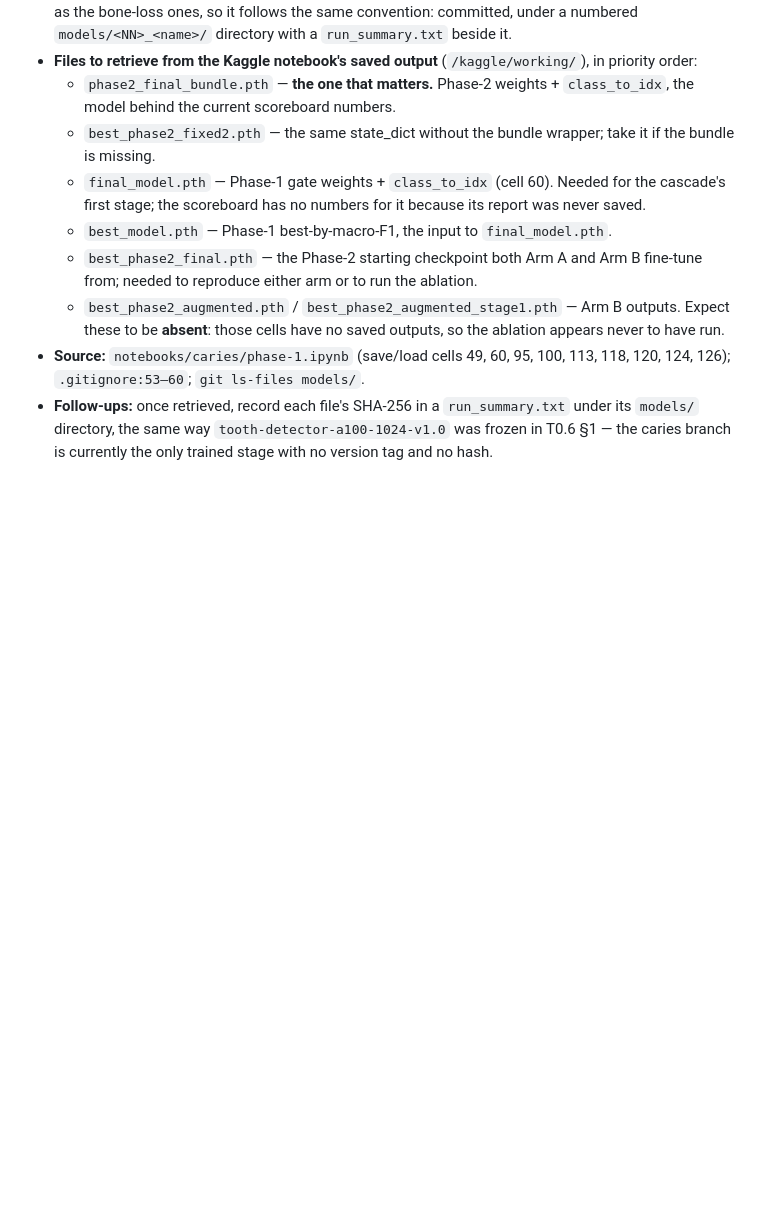
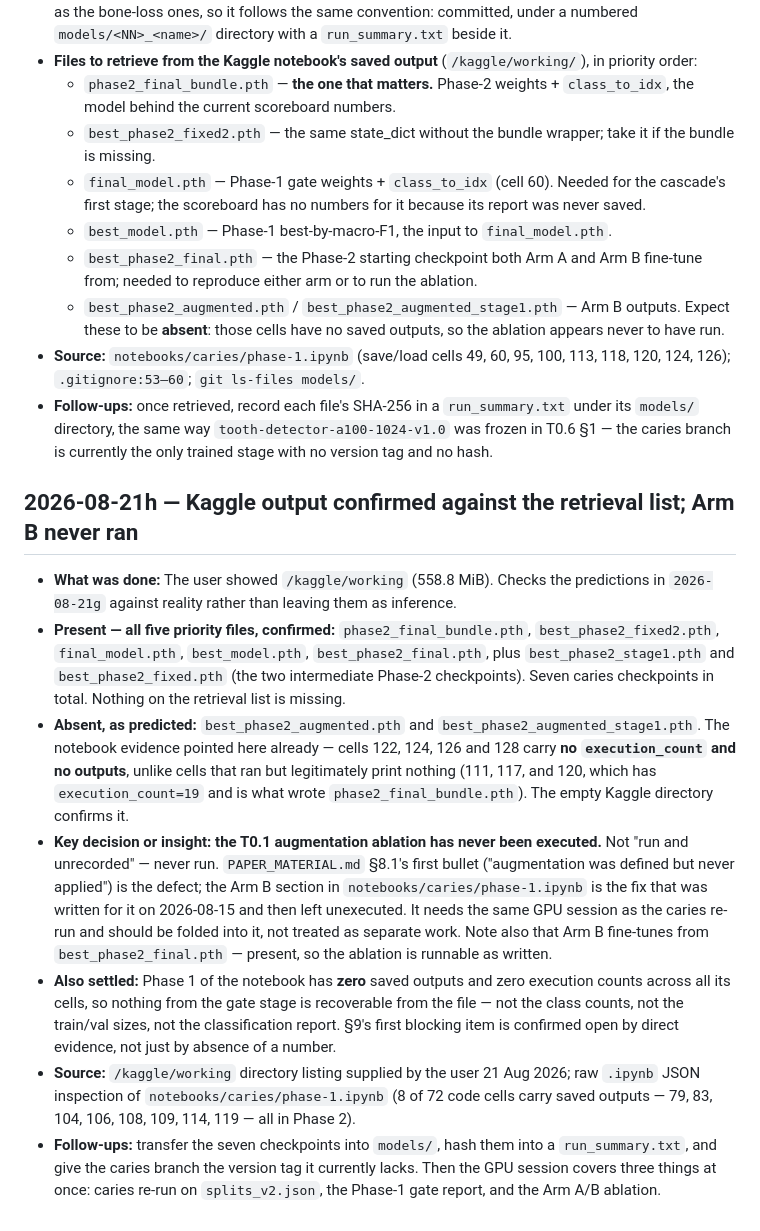
Before and after one commit to csdeepak/An-Intelligent-Dental-Assisting-System-for-Dentists-in-Cavity-and-Periodontal-Disease-Detection, a Markdown page: docs/results/RESULTS_LOG.md, the part around the change. Drawn GitHub-style; blank space fills up the shorter version.

Commit message:
docs: confirm Kaggle checkpoint inventory; Arm B ablation never ran
The /kaggle/working listing checks entry 21g's retrieval list against reality:
all five priority files present, plus both intermediate Phase-2 checkpoints —
seven in total, nothing missing. The two Arm B files are absent, as the notebook
evidence predicted (cells 122/124/126/128 have no execution_count and no
outputs, unlike cells that ran but print nothing).

So the T0.1 augmentation ablation has never been executed — not run-and-
unrecorded. It fine-tunes from best_phase2_final.pth, which is present, so it is
runnable as written and belongs in the same GPU session as the caries re-run and
the Phase-1 gate report.

Co-Authored-By: Claude Opus 5 <noreply@anthropic.com>

```diff
--- a/docs/results/RESULTS_LOG.md
+++ b/docs/results/RESULTS_LOG.md
@@ -923,3 +923,35 @@ Copy this block verbatim to the bottom of the file and fill it in.
 - **Follow-ups:** once retrieved, record each file's SHA-256 in a `run_summary.txt` under its
   `models/` directory, the same way `tooth-detector-a100-1024-v1.0` was frozen in T0.6 §1 —
   the caries branch is currently the only trained stage with no version tag and no hash.
+
+## 2026-08-21h — Kaggle output confirmed against the retrieval list; Arm B never ran
+
+- **What was done:** The user showed `/kaggle/working` (558.8 MiB). Checks the predictions in
+  `2026-08-21g` against reality rather than leaving them as inference.
+- **Present — all five priority files, confirmed:** `phase2_final_bundle.pth`,
+  `best_phase2_fixed2.pth`, `final_model.pth`, `best_model.pth`, `best_phase2_final.pth`,
+  plus `best_phase2_stage1.pth` and `best_phase2_fixed.pth` (the two intermediate Phase-2
+  checkpoints). Seven caries checkpoints in total. Nothing on the retrieval list is missing.
+- **Absent, as predicted:** `best_phase2_augmented.pth` and
+  `best_phase2_augmented_stage1.pth`. The notebook evidence pointed here already — cells 122,
+  124, 126 and 128 carry **no `execution_count` and no outputs**, unlike cells that ran but
+  legitimately print nothing (111, 117, and 120, which has `execution_count=19` and is what
+  wrote `phase2_final_bundle.pth`). The empty Kaggle directory confirms it.
+- **Key decision or insight:** **the T0.1 augmentation ablation has never been executed.**
+  Not "run and unrecorded" — never run. `PAPER_MATERIAL.md` §8.1's first bullet ("augmentation
+  was defined but never applied") is the defect; the Arm B section in
+  `notebooks/caries/phase-1.ipynb` is the fix that was written for it on 2026-08-15 and then
+  left unexecuted. It needs the same GPU session as the caries re-run and should be folded
+  into it, not treated as separate work. Note also that Arm B fine-tunes from
+  `best_phase2_final.pth` — present, so the ablation is runnable as written.
+- **Also settled:** Phase 1 of the notebook has **zero** saved outputs and zero execution
+  counts across all its cells, so nothing from the gate stage is recoverable from the file —
+  not the class counts, not the train/val sizes, not the classification report. §9's first
+  blocking item is confirmed open by direct evidence, not just by absence of a number.
+- **Source:** `/kaggle/working` directory listing supplied by the user 21 Aug 2026; raw
+  `.ipynb` JSON inspection of `notebooks/caries/phase-1.ipynb` (8 of 72 code cells carry saved
+  outputs — 79, 83, 104, 106, 108, 109, 114, 119 — all in Phase 2).
+- **Follow-ups:** transfer the seven checkpoints into `models/`, hash them into a
+  `run_summary.txt`, and give the caries branch the version tag it currently lacks. Then the
+  GPU session covers three things at once: caries re-run on `splits_v2.json`, the Phase-1 gate
+  report, and the Arm A/B ablation.
```
